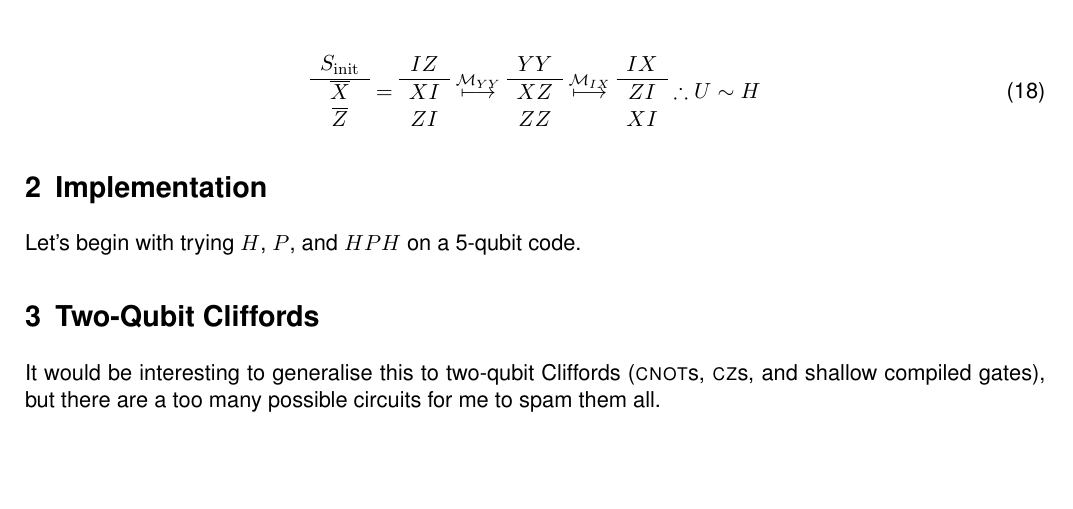
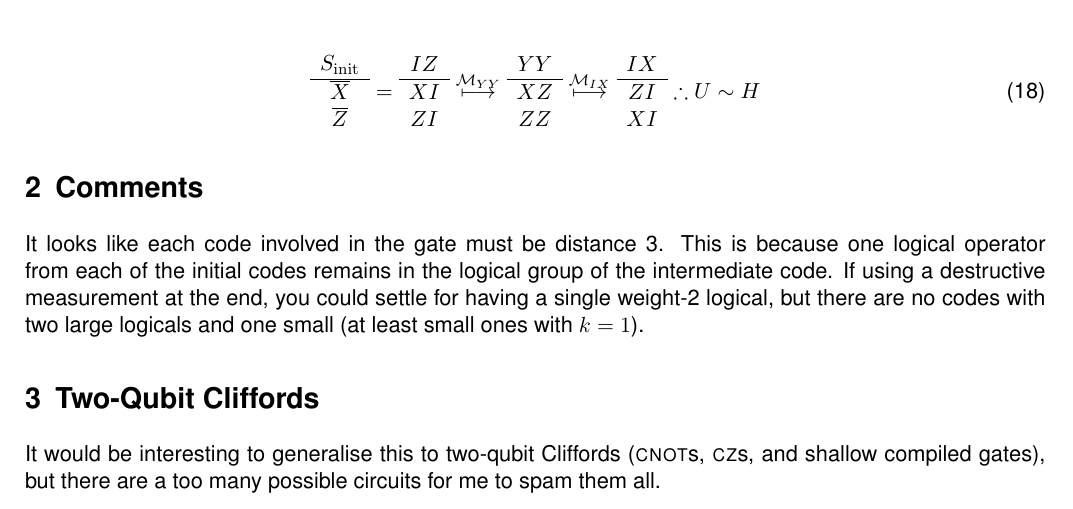
Before and after one commit to bcriger/rough_notes, a LaTeX document (OneQubitCliffordsByMeasurement.tex): part of page 5 of 5, cut so that both start at the same text, the shorter picture padded with empty space. Compiled offline with pdfLaTeX.

Commit message:
The thing I was thinking about doesn't work. Here's why!

```diff
--- a/OneQubitCliffordsByMeasurement.tex
+++ b/OneQubitCliffordsByMeasurement.tex
@@ -29,8 +29,6 @@
 \newlength\figurewidth
 \setlength\figureheight{7cm}
 \setlength\figurewidth{12cm}
-
-\providecommand{\cnot}{\textsc{cnot}}
 
 \usetikzlibrary{decorations.pathreplacing, decorations.pathmorphing, shapes.geometric, calc}
 
@@ -169,10 +167,10 @@ Below, I present the 18 protocols, with a little equation explaining what happen
 \protblob{Z}{Y}{X}{Y}{XZ}{ZZ}{ZI}{XI}{H}%17
 \protblob{Z}{Y}{Y}{X}{XZ}{ZZ}{ZI}{XI}{H}%18
 
-\section{Implementation}
-Let's begin with trying $H$, $P$, and $HPH$ on a 5-qubit code.
-
-
+\section{Comments}
+It looks like each code involved in the gate must be distance 3.
+This is because one logical operator from each of the initial codes remains in the logical group of the intermediate code.
+If using a destructive measurement at the end, you could settle for having a single weight-2 logical, but there are no codes with two large logicals and one small (at least small ones with $k=1$).
 \section{Two-Qubit Cliffords}
 It would be interesting to generalise this to two-qubit Cliffords (\cnot{}s, \cz{}s, and shallow compiled gates), but there are a too many possible circuits for me to spam them all.
 \end{document}
```
Also changed, not shown: OneQubitCliffordsByMeasurement.pdf.
